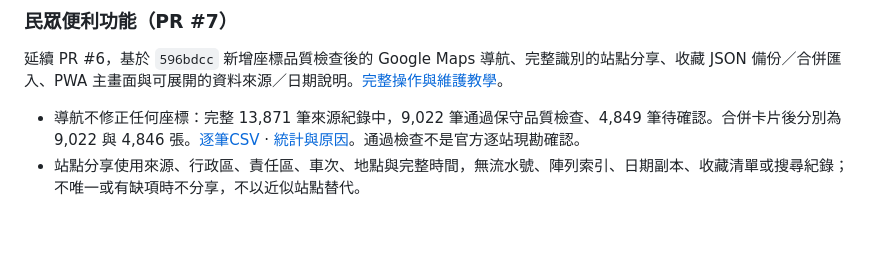
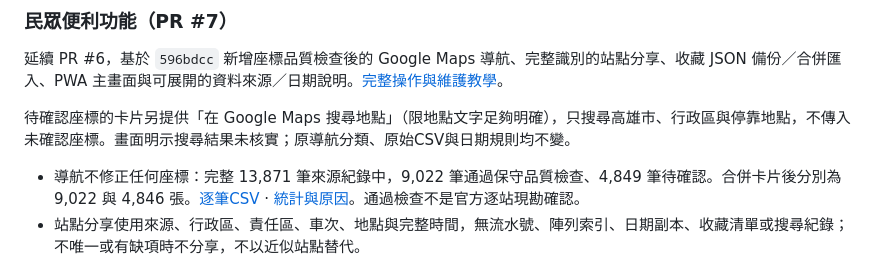
Before and after one commit to nobuyo0214/kaohsiung-garbage-truck, a Markdown page: README.md, the part around the change. Drawn GitHub-style; blank space fills up the shorter version.

```diff
--- a/README.md
+++ b/README.md
@@ -12,6 +12,8 @@
 ### 民眾便利功能（PR #7）
 
 延續 PR #6，基於 `596bdcc` 新增座標品質檢查後的 Google Maps 導航、完整識別的站點分享、收藏 JSON 備份／合併匯入、PWA 主畫面與可展開的資料來源／日期說明。[完整操作與維護教學](docs/convenience-guide.md)。
+
+待確認座標的卡片另提供「在 Google Maps 搜尋地點」（限地點文字足夠明確），只搜尋高雄市、行政區與停靠地點，不傳入未確認座標。畫面明示搜尋結果未核實；原導航分類、原始CSV與日期規則均不變。
 
 - 導航不修正任何座標：完整 13,871 筆來源紀錄中，9,022 筆通過保守品質檢查、4,849 筆待確認。合併卡片後分別為 9,022 與 4,846 張。[逐筆CSV](reports/location-quality/records.csv) · [統計與原因](reports/location-quality/summary.json)。通過檢查不是官方逐站現勘確認。
 - 站點分享使用來源、行政區、責任區、車次、地點與完整時間，無流水號、陣列索引、日期副本、收藏清單或搜尋紀錄；不唯一或有缺項時不分享，不以近似站點替代。
```
Also changed, not shown: docs/convenience-guide.md (+4 -0 lines), docs/screenshots/map-search-desktop.png (added), docs/screenshots/map-search-mobile.png (added), 6 other files.
